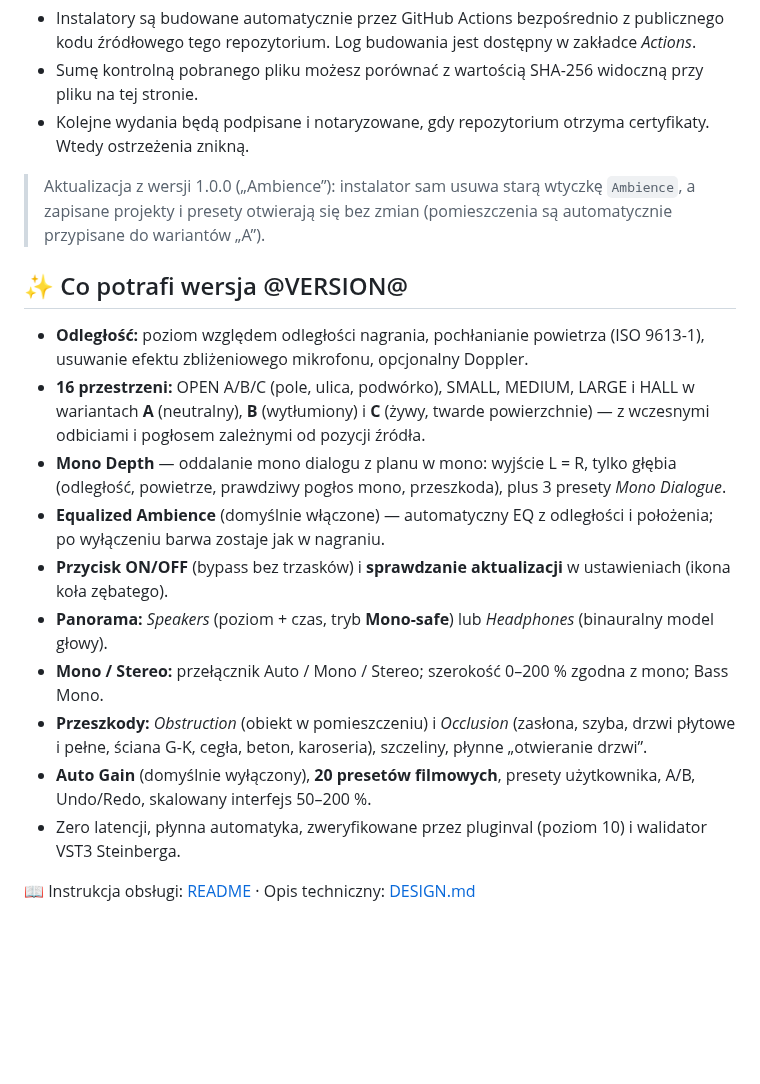
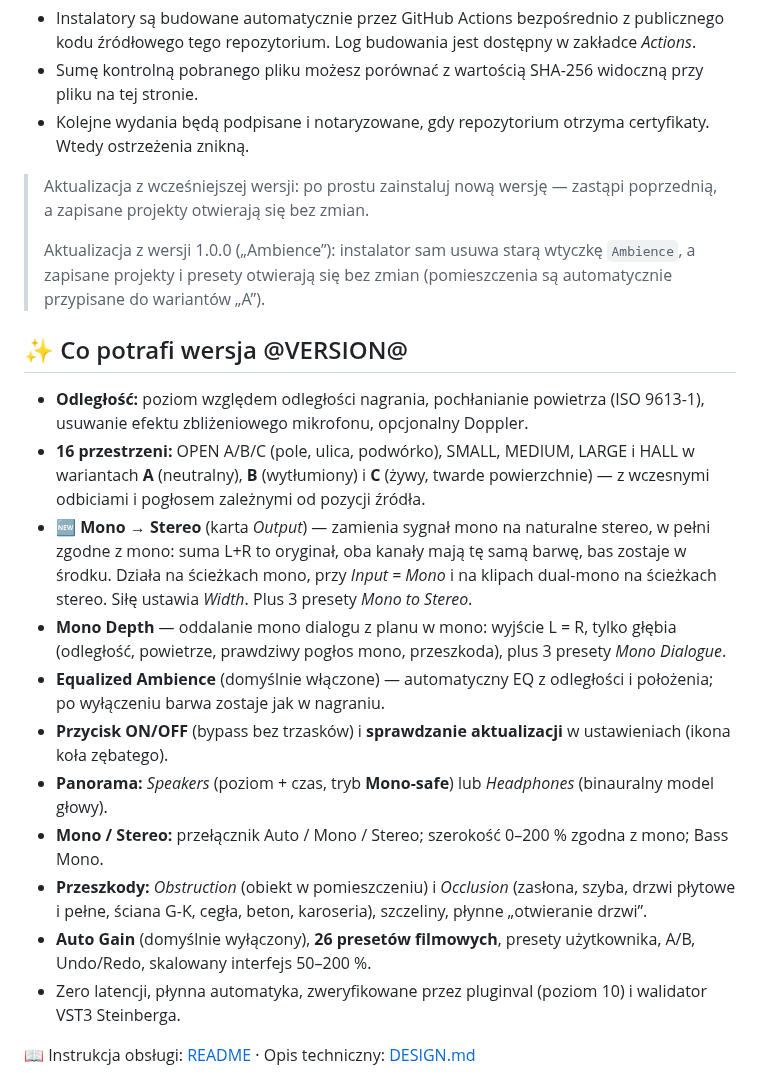
Before and after one commit to ffsfdfhbdg01/AMBIENCE-PLUGIN-VST, a Markdown page: installer/RELEASE_NOTES.md, the part around the change. Drawn GitHub-style; blank space fills up the shorter version.

```diff
--- a/installer/RELEASE_NOTES.md
+++ b/installer/RELEASE_NOTES.md
@@ -57,19 +57,22 @@ Ta wersja **nie ma jeszcze płatnego podpisu cyfrowego wydawcy** (Apple Develope
 - Sumę kontrolną pobranego pliku możesz porównać z wartością SHA-256 widoczną przy pliku na tej stronie.
 - Kolejne wydania będą podpisane i notaryzowane, gdy repozytorium otrzyma certyfikaty. Wtedy ostrzeżenia znikną.
 
+> Aktualizacja z wcześniejszej wersji: po prostu zainstaluj nową wersję — zastąpi poprzednią, a zapisane projekty otwierają się bez zmian.
+>
 > Aktualizacja z wersji 1.0.0 („Ambience”): instalator sam usuwa starą wtyczkę `Ambience`, a zapisane projekty i presety otwierają się bez zmian (pomieszczenia są automatycznie przypisane do wariantów „A”).
 
 ## ✨ Co potrafi wersja @VERSION@
 
 - **Odległość:** poziom względem odległości nagrania, pochłanianie powietrza (ISO 9613-1), usuwanie efektu zbliżeniowego mikrofonu, opcjonalny Doppler.
 - **16 przestrzeni:** OPEN A/B/C (pole, ulica, podwórko), SMALL, MEDIUM, LARGE i HALL w wariantach **A** (neutralny), **B** (wytłumiony) i **C** (żywy, twarde powierzchnie) — z wczesnymi odbiciami i pogłosem zależnymi od pozycji źródła.
+- 🆕 **Mono → Stereo** (karta *Output*) — zamienia sygnał mono na naturalne stereo, w pełni zgodne z mono: suma L+R to oryginał, oba kanały mają tę samą barwę, bas zostaje w środku. Działa na ścieżkach mono, przy *Input = Mono* i na klipach dual-mono na ścieżkach stereo. Siłę ustawia *Width*. Plus 3 presety *Mono to Stereo*.
 - **Mono Depth** — oddalanie mono dialogu z planu w mono: wyjście L = R, tylko głębia (odległość, powietrze, prawdziwy pogłos mono, przeszkoda), plus 3 presety *Mono Dialogue*.
 - **Equalized Ambience** (domyślnie włączone) — automatyczny EQ z odległości i położenia; po wyłączeniu barwa zostaje jak w nagraniu.
 - **Przycisk ON/OFF** (bypass bez trzasków) i **sprawdzanie aktualizacji** w ustawieniach (ikona koła zębatego).
 - **Panorama:** *Speakers* (poziom + czas, tryb **Mono-safe**) lub *Headphones* (binauralny model głowy).
 - **Mono / Stereo:** przełącznik Auto / Mono / Stereo; szerokość 0–200 % zgodna z mono; Bass Mono.
 - **Przeszkody:** *Obstruction* (obiekt w pomieszczeniu) i *Occlusion* (zasłona, szyba, drzwi płytowe i pełne, ściana G-K, cegła, beton, karoseria), szczeliny, płynne „otwieranie drzwi”.
-- **Auto Gain** (domyślnie wyłączony), **20 presetów filmowych**, presety użytkownika, A/B, Undo/Redo, skalowany interfejs 50–200 %.
+- **Auto Gain** (domyślnie wyłączony), **26 presetów filmowych**, presety użytkownika, A/B, Undo/Redo, skalowany interfejs 50–200 %.
 - Zero latencji, płynna automatyka, zweryfikowane przez pluginval (poziom 10) i walidator VST3 Steinberga.
 
 📖 Instrukcja obsługi: [README](https://github.com/@REPO@/blob/@TAG@/README.md#instrukcja-obsługi) · Opis techniczny: [DESIGN.md](https://github.com/@REPO@/blob/@TAG@/docs/DESIGN.md)
```
Also changed, not shown: README.md (+5 -2 lines), docs/DESIGN.md (+12 -1 lines), docs/img/ui.png, 9 other files.
